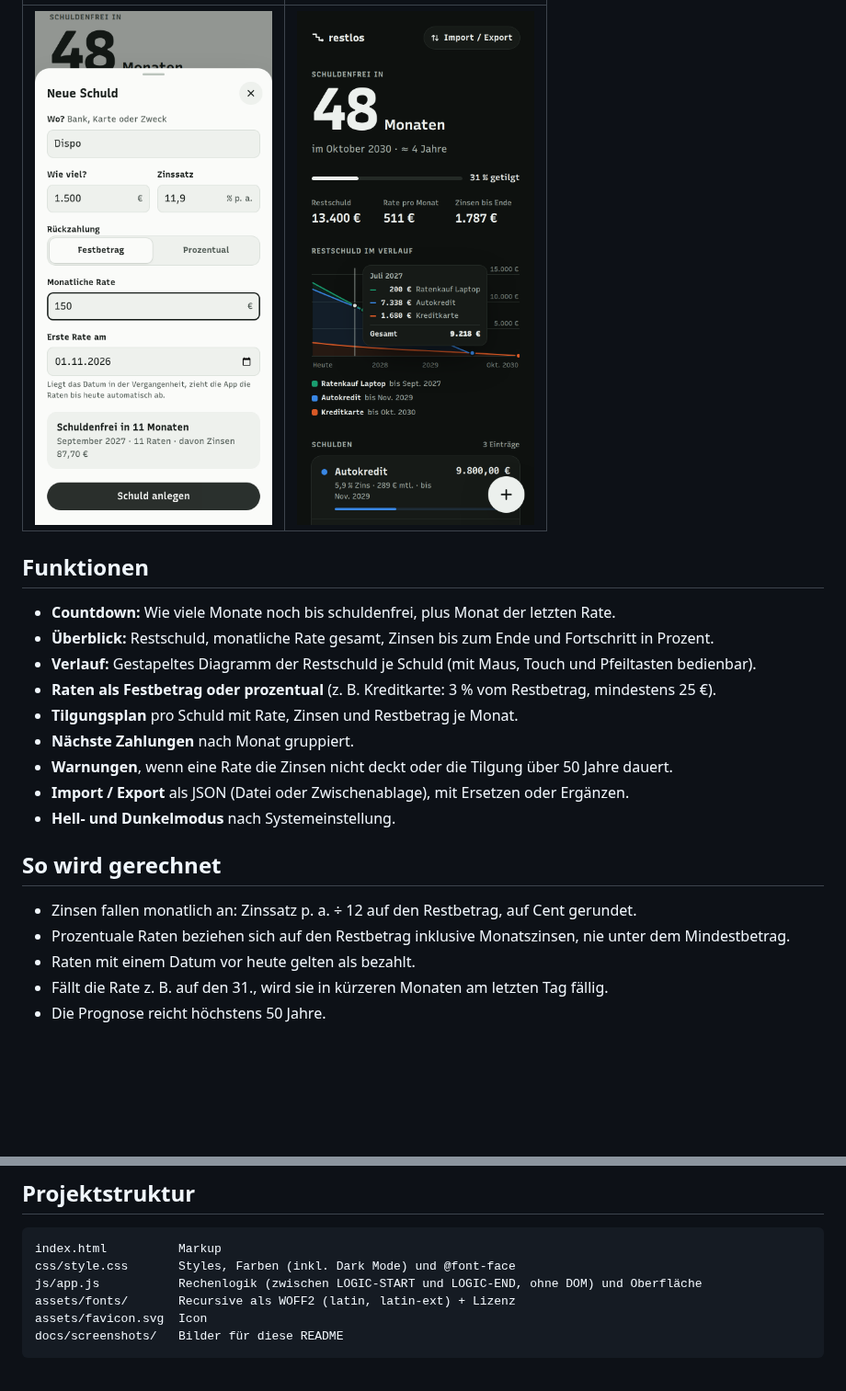
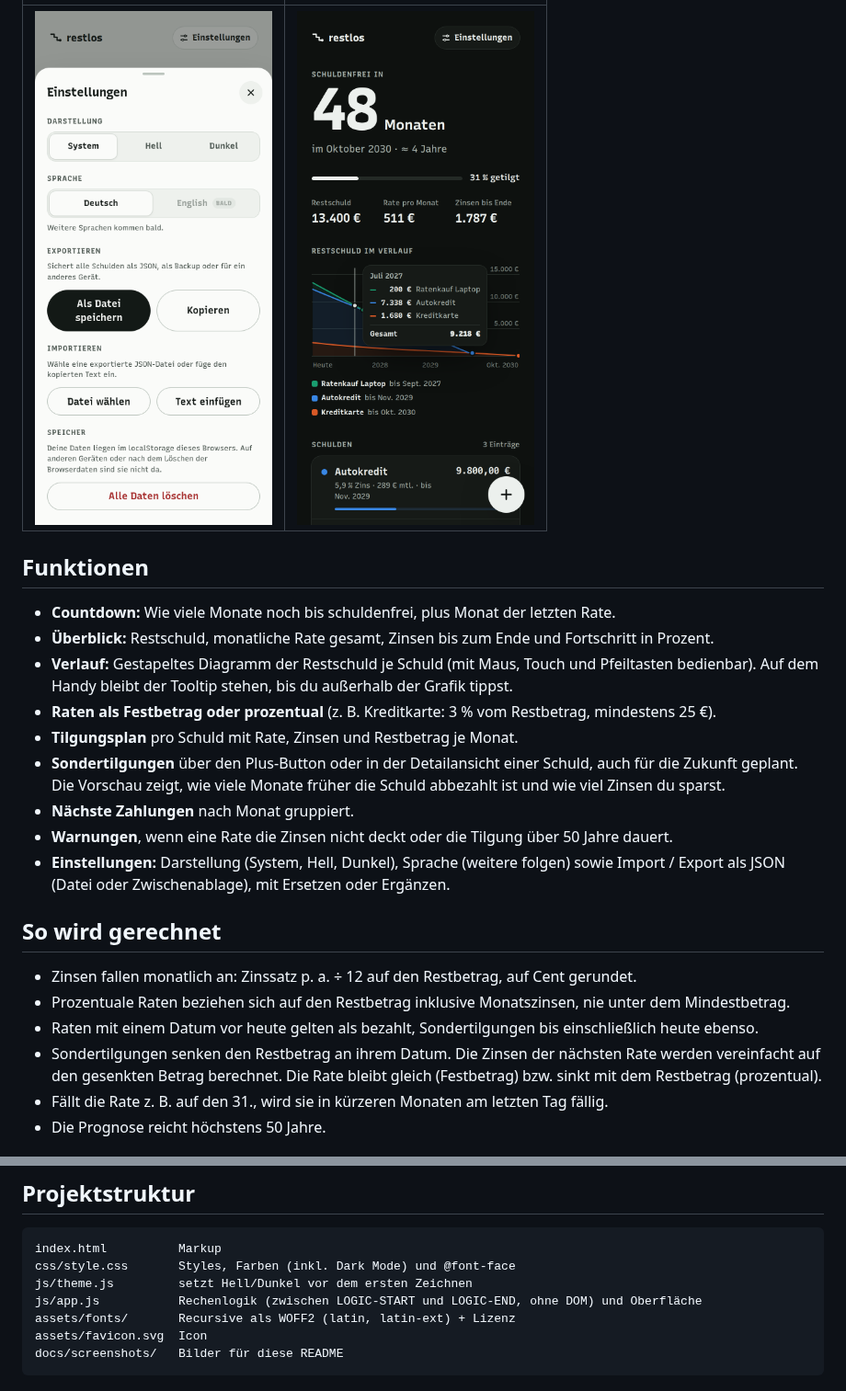
Before and after one commit to unpacked-dev/restlos, a Markdown page: README.md, 2 parts joined by grey strips. Shown at 92% size. Drawn GitHub-style; pictures changed too: docs/screenshots/04-neue-schuld.png, docs/screenshots/05-dunkel.png, docs/screenshots/08-einstellungen.png (added); blank space fills up the shorter version.

````diff
--- a/README.md
+++ b/README.md
@@ -14,23 +18,24 @@ Schulden-Tracker im Browser: Schulden erfassen, Tilgungsplan sehen und wissen, i
 | :---: | :---: |
-| <img src="docs/screenshots/04-neue-schuld.png" width="260" alt="Formular für eine neue Schuld mit Live-Prognose"> | <img src="docs/screenshots/05-dunkel.png" width="260" alt="Übersicht im Dunkelmodus mit Tooltip im Diagramm"> |
+| <img src="docs/screenshots/08-einstellungen.png" width="260" alt="Einstellungen mit Darstellung, Sprache und Import / Export"> | <img src="docs/screenshots/05-dunkel.png" width="260" alt="Übersicht im Dunkelmodus mit Tooltip im Diagramm"> |
 
 ## Funktionen
 
 - **Countdown:** Wie viele Monate noch bis schuldenfrei, plus Monat der letzten Rate.
 - **Überblick:** Restschuld, monatliche Rate gesamt, Zinsen bis zum Ende und Fortschritt in Prozent.
-- **Verlauf:** Gestapeltes Diagramm der Restschuld je Schuld (mit Maus, Touch und Pfeiltasten bedienbar).
+- **Verlauf:** Gestapeltes Diagramm der Restschuld je Schuld (mit Maus, Touch und Pfeiltasten bedienbar). Auf dem Handy bleibt der Tooltip stehen, bis du außerhalb der Grafik tippst.
 - **Raten als Festbetrag oder prozentual** (z. B. Kreditkarte: 3 % vom Restbetrag, mindestens 25 €).
 - **Tilgungsplan** pro Schuld mit Rate, Zinsen und Restbetrag je Monat.
+- **Sondertilgungen** über den Plus-Button oder in der Detailansicht einer Schuld, auch für die Zukunft geplant. Die Vorschau zeigt, wie viele Monate früher die Schuld abbezahlt ist und wie viel Zinsen du sparst.
 - **Nächste Zahlungen** nach Monat gruppiert.
 - **Warnungen**, wenn eine Rate die Zinsen nicht deckt oder die Tilgung über 50 Jahre dauert.
-- **Import / Export** als JSON (Datei oder Zwischenablage), mit Ersetzen oder Ergänzen.
-- **Hell- und Dunkelmodus** nach Systemeinstellung.
+- **Einstellungen:** Darstellung (System, Hell, Dunkel), Sprache (weitere folgen) sowie Import / Export als JSON (Datei oder Zwischenablage), mit Ersetzen oder Ergänzen.
 
 ## So wird gerechnet
 
 - Zinsen fallen monatlich an: Zinssatz p. a. ÷ 12 auf den Restbetrag, auf Cent gerundet.
 - Prozentuale Raten beziehen sich auf den Restbetrag inklusive Monatszinsen, nie unter dem Mindestbetrag.
-- Raten mit einem Datum vor heute gelten als bezahlt.
+- Raten mit einem Datum vor heute gelten als bezahlt, Sondertilgungen bis einschließlich heute ebenso.
+- Sondertilgungen senken den Restbetrag an ihrem Datum. Die Zinsen der nächsten Rate werden vereinfacht auf den gesenkten Betrag berechnet. Die Rate bleibt gleich (Festbetrag) bzw. sinkt mit dem Restbetrag (prozentual).
 - Fällt die Rate z. B. auf den 31., wird sie in kürzeren Monaten am letzten Tag fällig.
 - Die Prognose reicht höchstens 50 Jahre.
 
@@ -52,6 +57,7 @@ Läuft auch auf jedem statischen Hosting. Die Live-Version kommt per GitHub Page
 ```
 index.html          Markup
 css/style.css       Styles, Farben (inkl. Dark Mode) und @font-face
+js/theme.js         setzt Hell/Dunkel vor dem ersten Zeichnen
 js/app.js           Rechenlogik (zwischen LOGIC-START und LOGIC-END, ohne DOM) und Oberfläche
 assets/fonts/       Recursive als WOFF2 (latin, latin-ext) + Lizenz
 assets/favicon.svg  Icon
````
Also changed, not shown: other parts of README.md (+13 -2 lines), docs/screenshots/01-uebersicht.png, docs/screenshots/06-plus-menue.png (added), docs/screenshots/07-sondertilgung.png (added), 4 other files.
